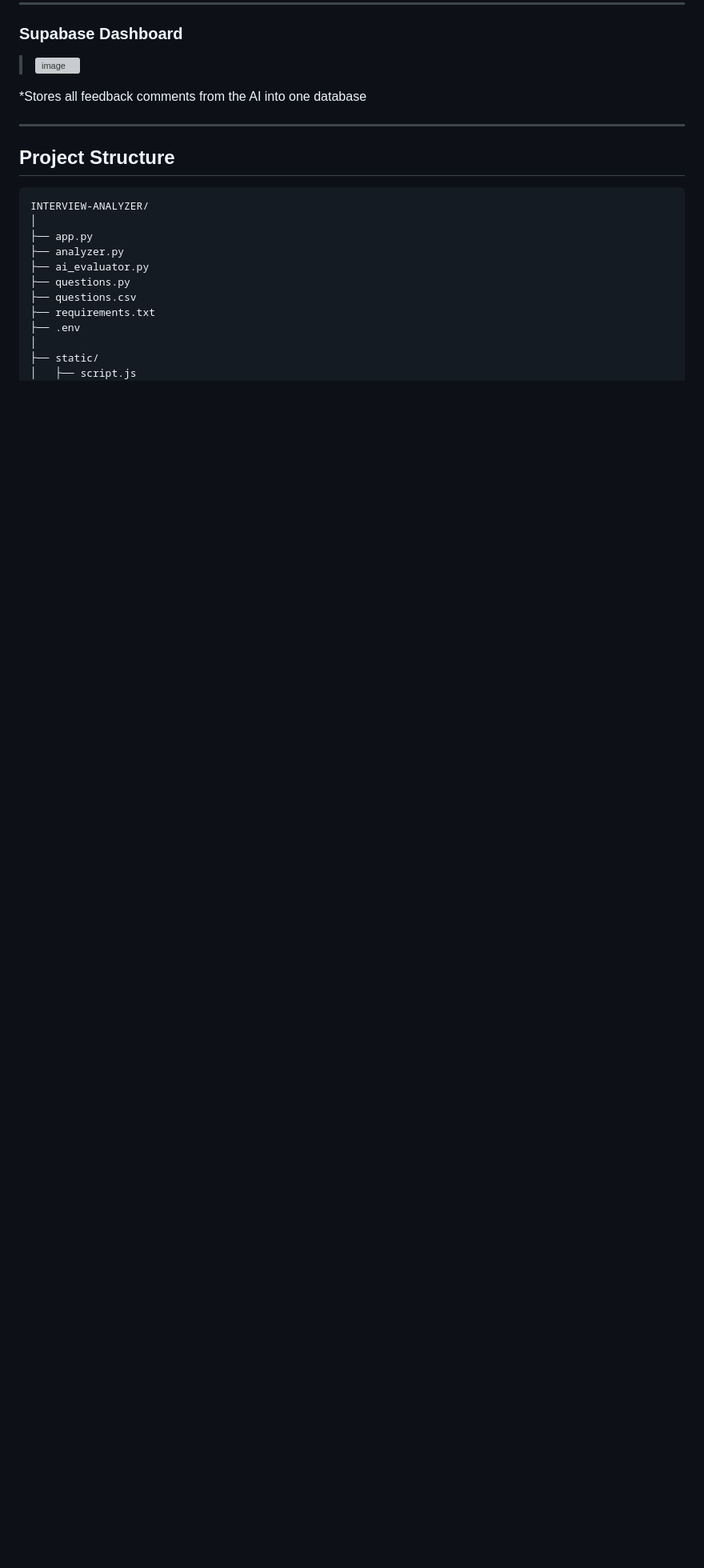
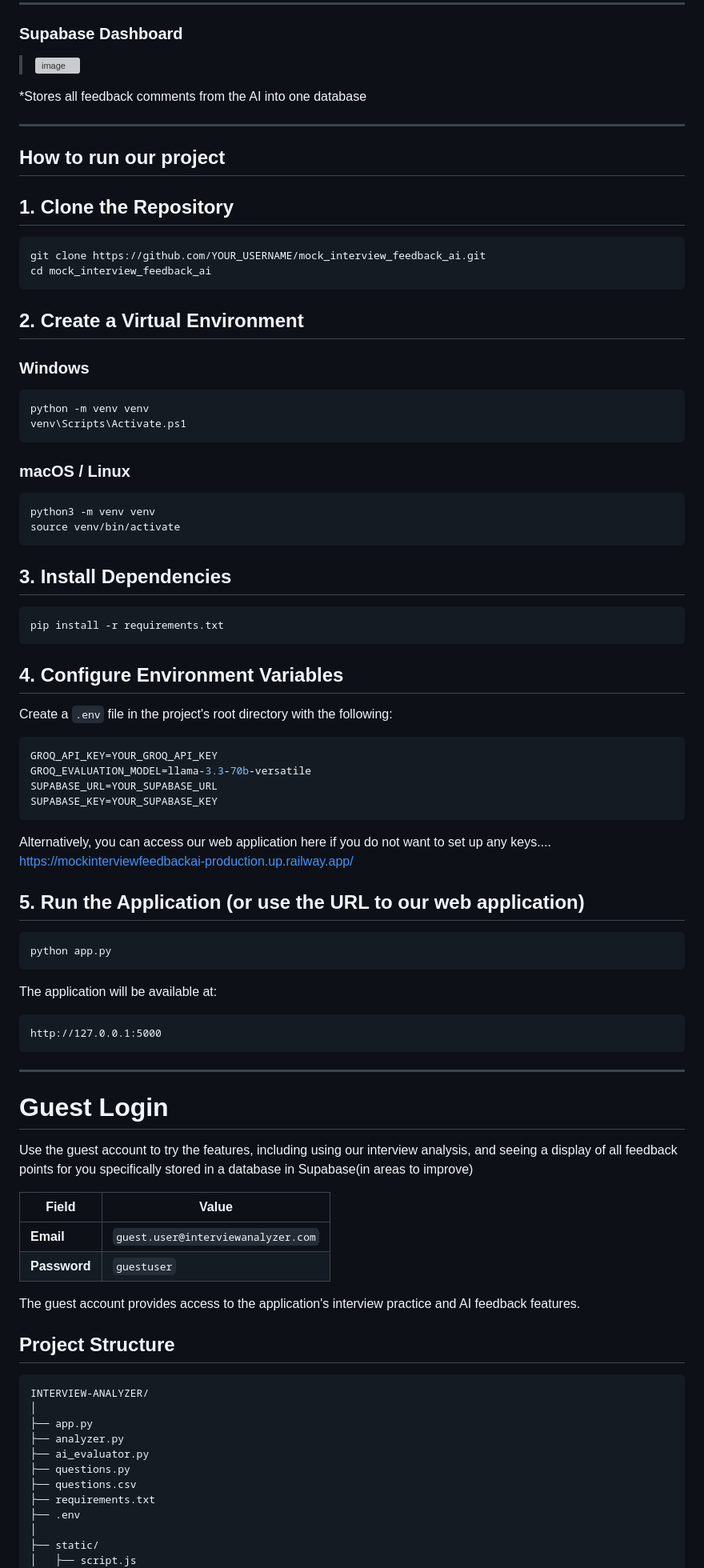
Before and after one commit to george2018rtu/mock_interview_feedback_ai, a Markdown page: README.md, the part around the change. Shown at 80% size. GitHub-like rendering; blank space fills up the shorter version; grey boxes are pictures that could not be loaded.

Commit message:
More README updates

````diff
--- a/README.md
+++ b/README.md
@@ -120,6 +120,76 @@ Saved to Supabase
 
 ---
 
+## How to run our project
+
+## 1. Clone the Repository
+
+```bash
+git clone https://github.com/YOUR_USERNAME/mock_interview_feedback_ai.git
+cd mock_interview_feedback_ai
+```
+
+## 2. Create a Virtual Environment
+
+### Windows
+
+```bash
+python -m venv venv
+venv\Scripts\Activate.ps1
+```
+
+### macOS / Linux
+
+```bash
+python3 -m venv venv
+source venv/bin/activate
+```
+
+## 3. Install Dependencies
+
+```bash
+pip install -r requirements.txt
+```
+
+## 4. Configure Environment Variables
+
+Create a `.env` file in the project's root directory with the following:
+
+```env
+GROQ_API_KEY=YOUR_GROQ_API_KEY
+GROQ_EVALUATION_MODEL=llama-3.3-70b-versatile
+SUPABASE_URL=YOUR_SUPABASE_URL
+SUPABASE_KEY=YOUR_SUPABASE_KEY
+```
+
+Alternatively, you can access our web application here if you do not want to set up any keys....
+https://mockinterviewfeedbackai-production.up.railway.app/
+
+## 5. Run the Application (or use the URL to our web application)
+
+```bash
+python app.py
+```
+
+The application will be available at:
+
+```
+http://127.0.0.1:5000
+```
+
+---
+
+# Guest Login
+
+Use the guest account to try the features, including using our interview analysis, and seeing a display of all feedback points for you specifically stored in a database in Supabase(in areas to improve)
+
+| Field | Value |
+|-------|-------|
+| **Email** | `guest.user@interviewanalyzer.com` |
+| **Password** | `guestuser` |
+
+The guest account provides access to the application's interview practice and AI feedback features.
+
 ## Project Structure
 
 ```
````
